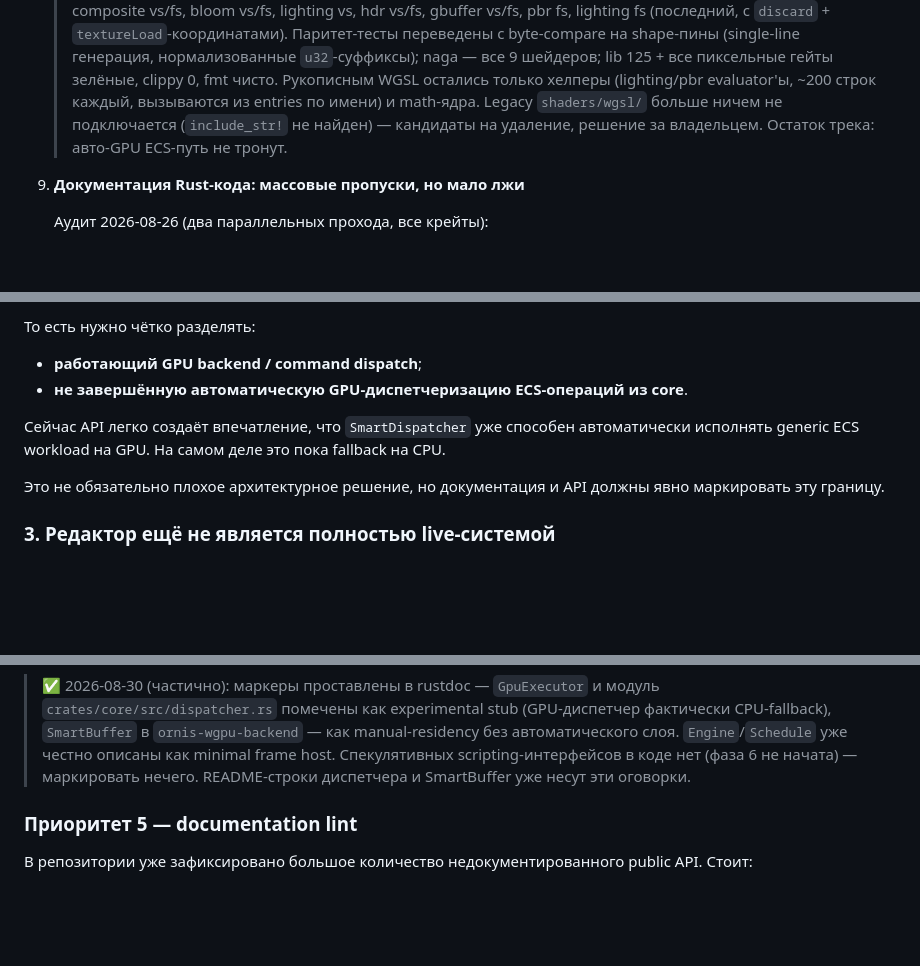
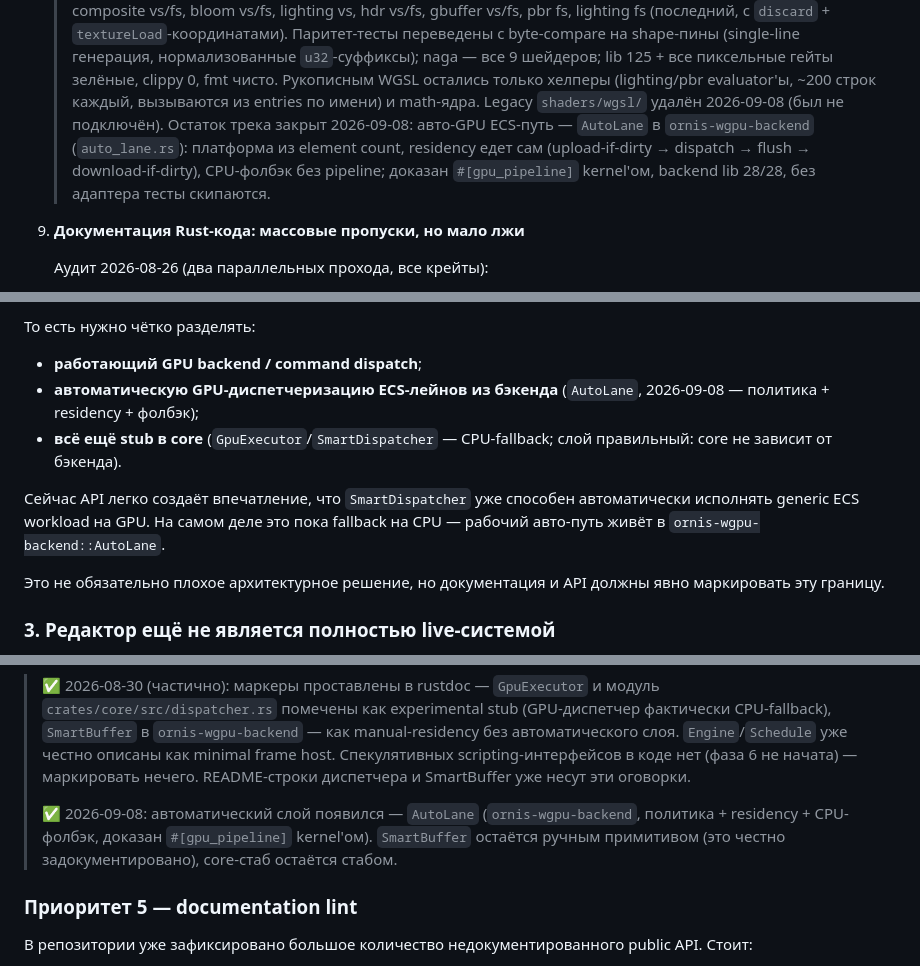
Before and after one commit to kemperrrrr/ornis, a Markdown page: PROJECT_REVIEW.md, 3 parts joined by grey strips. Rendered like a GitHub page; blank space fills up the shorter version.

Commit message:
docs: sync PROJECT_REVIEW with AutoLane and wgsl deletion

```diff
--- a/PROJECT_REVIEW.md
+++ b/PROJECT_REVIEW.md
@@ -232,9 +232,12 @@
    > lib 125 + все пиксельные гейты зелёные, clippy 0, fmt чисто.
    > Рукописным WGSL остались только хелперы (lighting/pbr evaluator'ы,
    > ~200 строк каждый, вызываются из entries по имени) и math-ядра.
-   > Legacy `shaders/wgsl/` больше ничем не подключается (`include_str!`
-   > не найден) — кандидаты на удаление, решение за владельцем.
-   > Остаток трека: авто-GPU ECS-путь не тронут.
+   > Legacy `shaders/wgsl/` удалён 2026-09-08 (был не подключён).
+   > Остаток трека закрыт 2026-09-08: авто-GPU ECS-путь — `AutoLane` в
+   > `ornis-wgpu-backend` (`auto_lane.rs`): платформа из element count,
+   > residency едет сам (upload-if-dirty → dispatch → flush →
+   > download-if-dirty), CPU-фолбэк без pipeline; доказан `#[gpu_pipeline]`
+   > kernel'ом, backend lib 28/28, без адаптера тесты скипаются.
 
 9. **Документация Rust-кода: массовые пропуски, но мало лжи**
 
@@ -463,9 +466,12 @@ broadphase/narrowphase/solver и persistent `DynamicAabbTree`; adaptive policy
 То есть нужно чётко разделять:
 
 - **работающий GPU backend / command dispatch**;
-- **не завершённую автоматическую GPU-диспетчеризацию ECS-операций из core**.
-
-Сейчас API легко создаёт впечатление, что `SmartDispatcher` уже способен автоматически исполнять generic ECS workload на GPU. На самом деле это пока fallback на CPU.
+- **автоматическую GPU-диспетчеризацию ECS-лейнов из бэкенда** (`AutoLane`,
+  2026-09-08 — политика + residency + фолбэк);
+- **всё ещё stub в core** (`GpuExecutor`/`SmartDispatcher` — CPU-fallback;
+  слой правильный: core не зависит от бэкенда).
+
+Сейчас API легко создаёт впечатление, что `SmartDispatcher` уже способен автоматически исполнять generic ECS workload на GPU. На самом деле это пока fallback на CPU — рабочий авто-путь живёт в `ornis-wgpu-backend::AutoLane`.
 
 Это не обязательно плохое архитектурное решение, но документация и API должны явно маркировать эту границу.
 
@@ -776,6 +782,11 @@ browser reconnect test и полноценное чтение client close frame
 > Спекулятивных scripting-интерфейсов в коде нет (фаза 6 не начата) —
 > маркировать нечего. README-строки диспетчера и SmartBuffer уже несут
 > эти оговорки.
+>
+> ✅ 2026-09-08: автоматический слой появился — `AutoLane`
+> (`ornis-wgpu-backend`, политика + residency + CPU-фолбэк, доказан
+> `#[gpu_pipeline]` kernel'ом). `SmartBuffer` остаётся ручным примитивом
+> (это честно задокументировано), core-стаб остаётся стабом.
 
 ### Приоритет 5 — documentation lint
 
```
